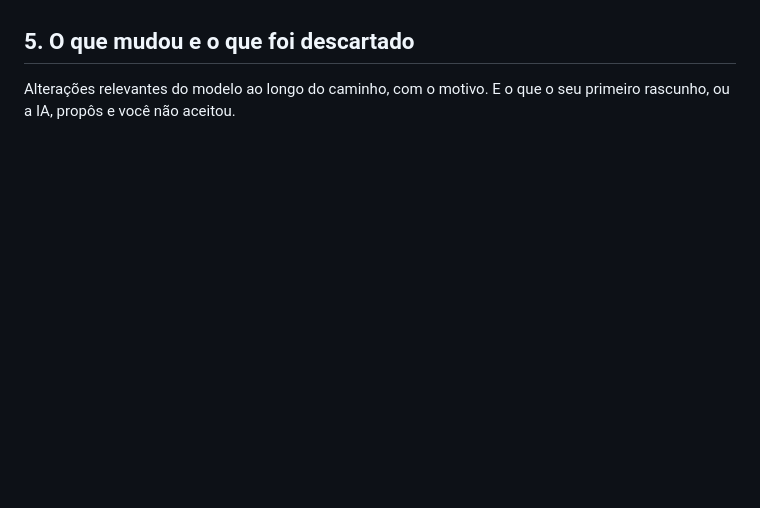
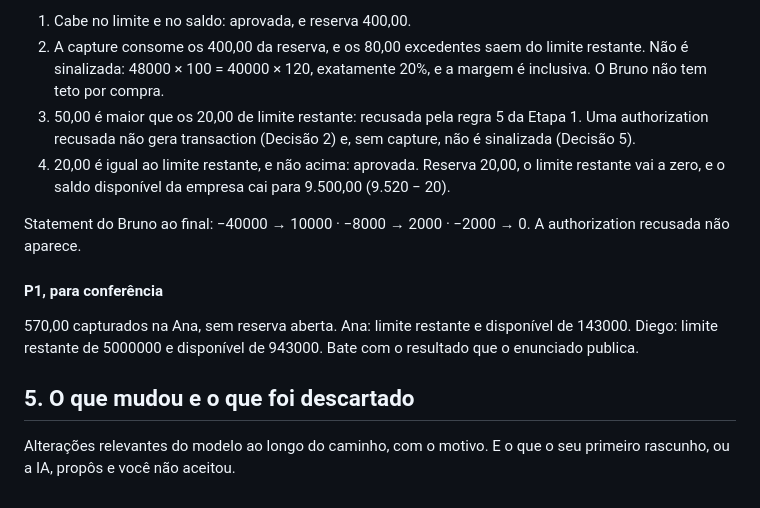
Before and after one commit to Gabrielvsiqueira/3pontos-fullstack-test, a Markdown page: MODEL.md, the part around one of its changes. GitHub-like rendering; blank space fills up the shorter version.

```diff
--- a/MODEL.md
+++ b/MODEL.md
@@ -378,3 +414,14 @@ Antes de implementar, para P2 e P3: o resultado que você espera depois de cada
+1. Cabe no limite e no saldo: aprovada, e reserva 400,00.
+2. A capture consome os 400,00 da reserva, e os 80,00 excedentes saem do limite restante. Não é sinalizada: 48000 × 100 = 40000 × 120, exatamente 20%, e a margem é inclusiva. O Bruno não tem teto por compra.
+3. 50,00 é maior que os 20,00 de limite restante: recusada pela regra 5 da Etapa 1. Uma authorization recusada não gera transaction (Decisão 2) e, sem capture, não é sinalizada (Decisão 5).
+4. 20,00 é igual ao limite restante, e não acima: aprovada. Reserva 20,00, o limite restante vai a zero, e o saldo disponível da empresa cai para 9.500,00 (9.520 − 20).
+
+Statement do Bruno ao final: −40000 → 10000 · −8000 → 2000 · −2000 → 0. A authorization recusada não aparece.
+
+#### P1, para conferência
+
+570,00 capturados na Ana, sem reserva aberta. Ana: limite restante e disponível de 143000. Diego: limite restante de 5000000 e disponível de 943000. Bate com o resultado que o enunciado publica.
+
 ## 5. O que mudou e o que foi descartado
 
 Alterações relevantes do modelo ao longo do caminho, com o motivo. E o que o seu primeiro rascunho, ou a IA, propôs e você não aceitou.
```
Also changed, not shown: other parts of MODEL.md (+36 -0 lines).
